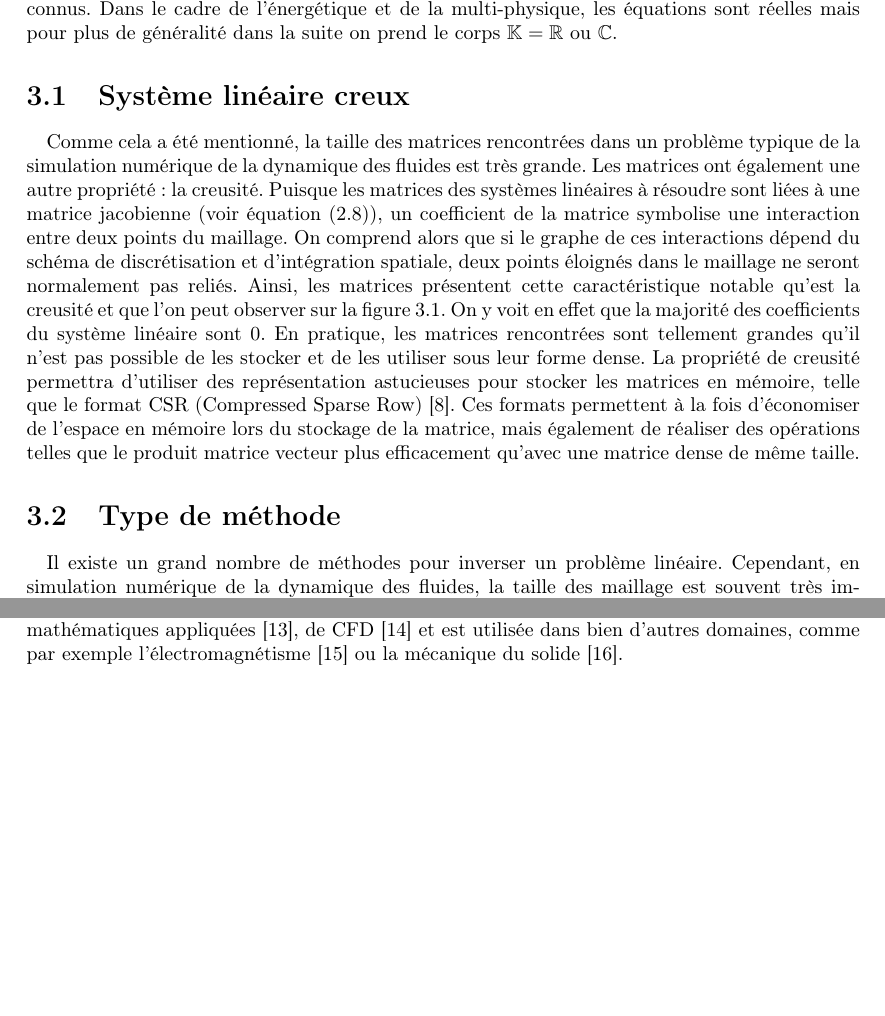
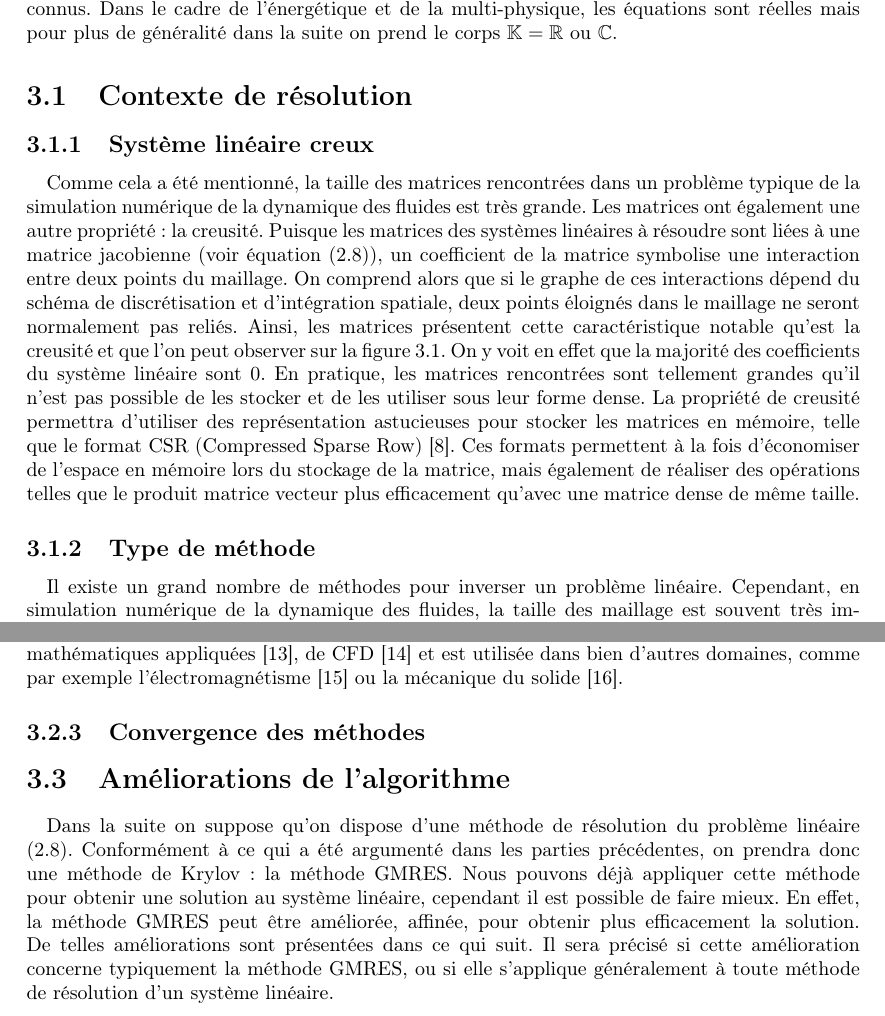
Before and after one commit to pierreXVI/rapport-bibliographique, a LaTeX document (main.tex, which reads resolution_systeme_lineaire.tex): two parts of pages 20 and 25 of 28, joined at a grey line, cut so that both start at the same text, the shorter picture padded with empty space. Compiled offline with pdfLaTeX.

Commit message:
Renaming sections

```diff
--- a/resolution_systeme_lineaire.tex
+++ b/resolution_systeme_lineaire.tex
@@ -6,7 +6,9 @@ On cherche donc $x\in\mathbb{K}^N$ avec le second membre $b\in\mathbb{K}^N$ et l
 Dans le cadre de l'énergétique et de la multi-physique, les équations sont réelles mais pour plus de généralité dans la suite on prend le corps $\mathbb{K} = \mathbb{R}\textrm{ ou }\mathbb{C}$.
 
 
-\section{Système linéaire creux}
+\section{Contexte de résolution}
+
+	\subsection{Système linéaire creux}
 
 	\paragraph{}
 	Comme cela a été mentionné, la taille des matrices rencontrées dans un problème typique de la simulation numérique de la dynamique des fluides est très grande.
@@ -46,7 +48,7 @@ Dans le cadre de l'énergétique et de la multi-physique, les équations sont r
 	\end{figure}
 
 
-\section{Type de méthode}
+	\subsection{Type de méthode}
 
 		\paragraph{}
 		Il existe un grand nombre de méthodes pour inverser un problème linéaire.
@@ -218,3 +222,19 @@ Dans le cadre de l'énergétique et de la multi-physique, les équations sont r
 		Ce n'est pas le cas pour toutes les méthodes de Krylov comme par exemple pour la méthode Bi-CG.
 		GMRES est un algorithme relativement simple qui ne nécessite pas (ou peu) de réglages, que ce soit de la part du développeur ou bien de l'utilisateur.
 		Cette méthode de résolution du système linéaire est encore aujourd'hui bien présente au sein de la communauté de mathématiques appliquées \cite{Vasseur2016}, de CFD \cite{FrancoCamierAndrejEtAl2020} et est utilisée dans bien d'autres domaines, comme par exemple l'électromagnétisme \cite{ErnstGander2012} ou la mécanique du solide \cite{Mercier2015}.
+
+
+	\subsection{Convergence des méthodes}
+
+
+
+
+\section{Améliorations de l’algorithme}
+
+	\paragraph{}
+	Dans la suite on suppose qu'on dispose d'une méthode de résolution du problème linéaire (\ref{eq:linear}).
+	Conformément à ce qui a été argumenté dans les parties précédentes, on prendra donc une méthode de Krylov : la méthode GMRES.
+	Nous pouvons déjà appliquer cette méthode pour obtenir une solution au système linéaire, cependant il est possible de faire mieux.
+	En effet, la méthode GMRES peut être améliorée, affinée, pour obtenir plus efficacement la solution.
+	De telles améliorations sont présentées dans ce qui suit.
+	Il sera précisé si cette amélioration concerne typiquement la méthode GMRES, ou si elle s'applique généralement à toute méthode de résolution d'un système linéaire.
```
Also changed, not shown: introduction.tex (+2 -2 lines), resolution_systeme_lineaire.tex (6 more changed lines). Lines whose indentation alone changed are shown as unchanged.
